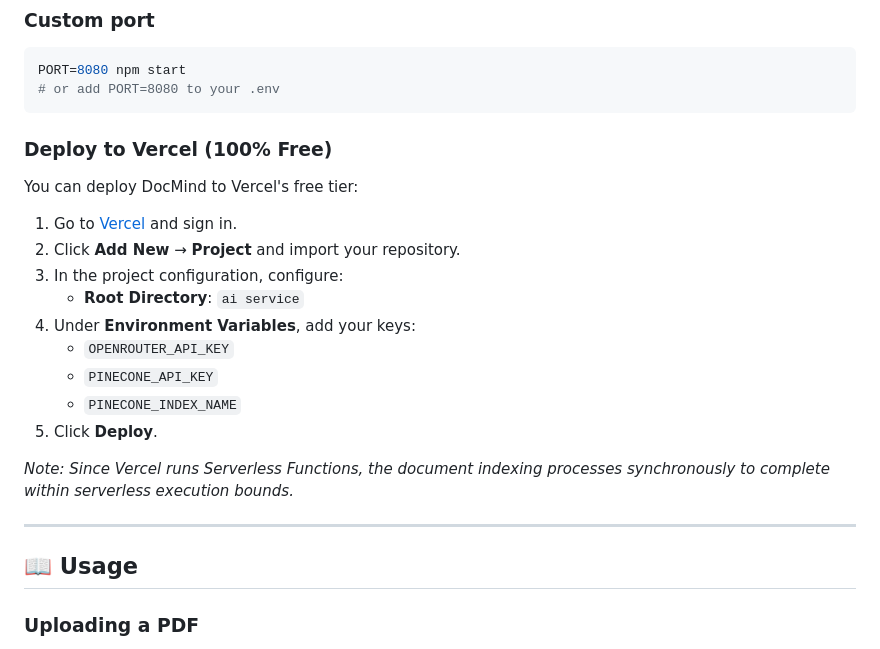
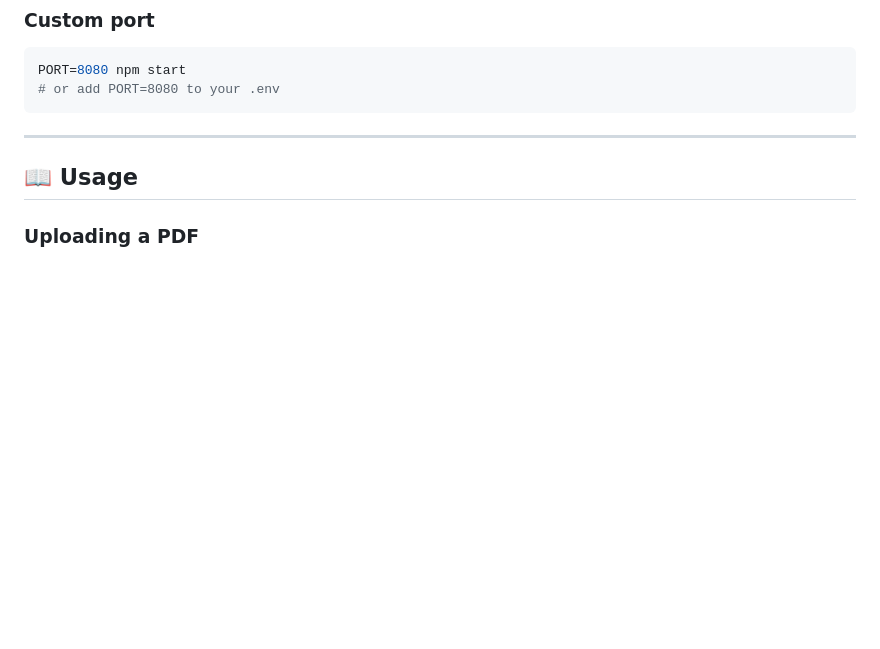
Before and after one commit to shreykumarsingh/DocMind, a Markdown page: README.md, the part around the change. GitHub-like rendering; blank space fills up the shorter version.

Commit message:
Remove Vercel deployment instructions
Removed deployment instructions for Vercel from README.

````diff
--- a/README.md
+++ b/README.md
@@ -187,22 +187,6 @@ PORT=8080 npm start
 # or add PORT=8080 to your .env
 ```
 
-### Deploy to Vercel (100% Free)
-
-You can deploy DocMind to Vercel's free tier:
-
-1. Go to [Vercel](https://vercel.com) and sign in.
-2. Click **Add New** → **Project** and import your repository.
-3. In the project configuration, configure:
-   - **Root Directory**: `ai service`
-4. Under **Environment Variables**, add your keys:
-   - `OPENROUTER_API_KEY`
-   - `PINECONE_API_KEY`
-   - `PINECONE_INDEX_NAME`
-5. Click **Deploy**.
-
-*Note: Since Vercel runs Serverless Functions, the document indexing processes synchronously to complete within serverless execution bounds.*
-
 ---
 
 ## 📖 Usage
````
